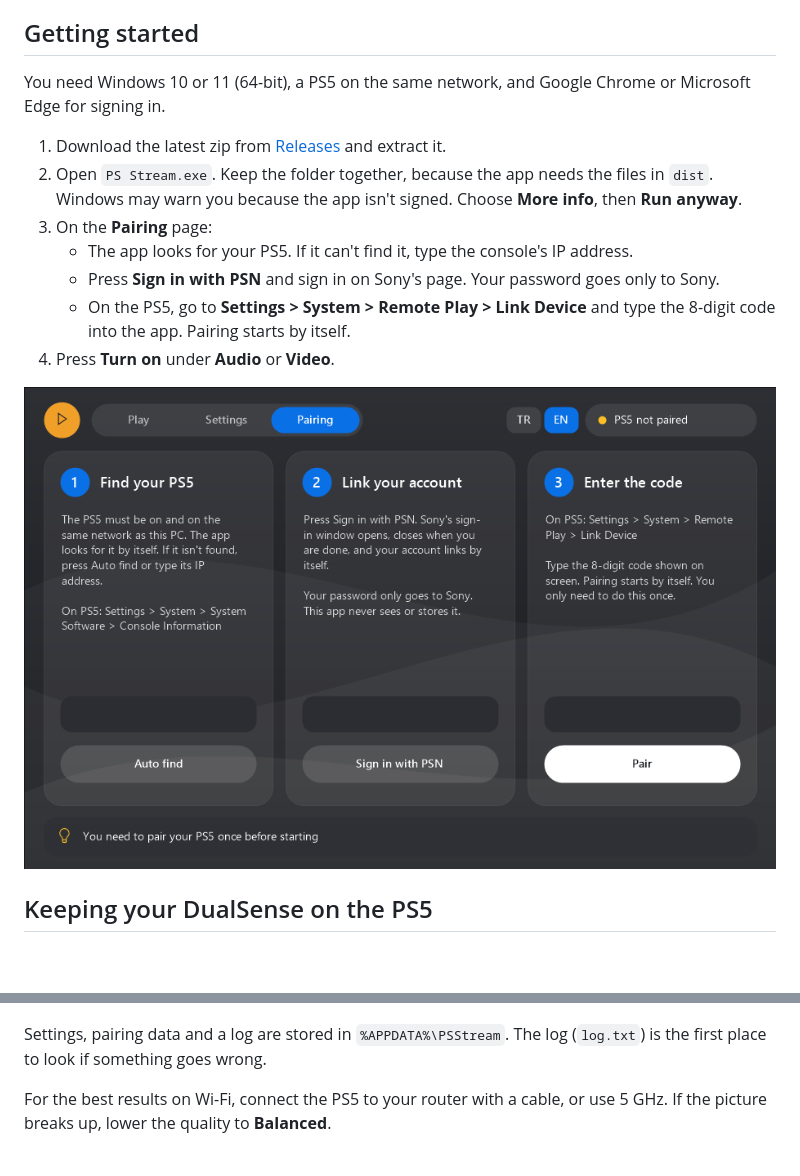
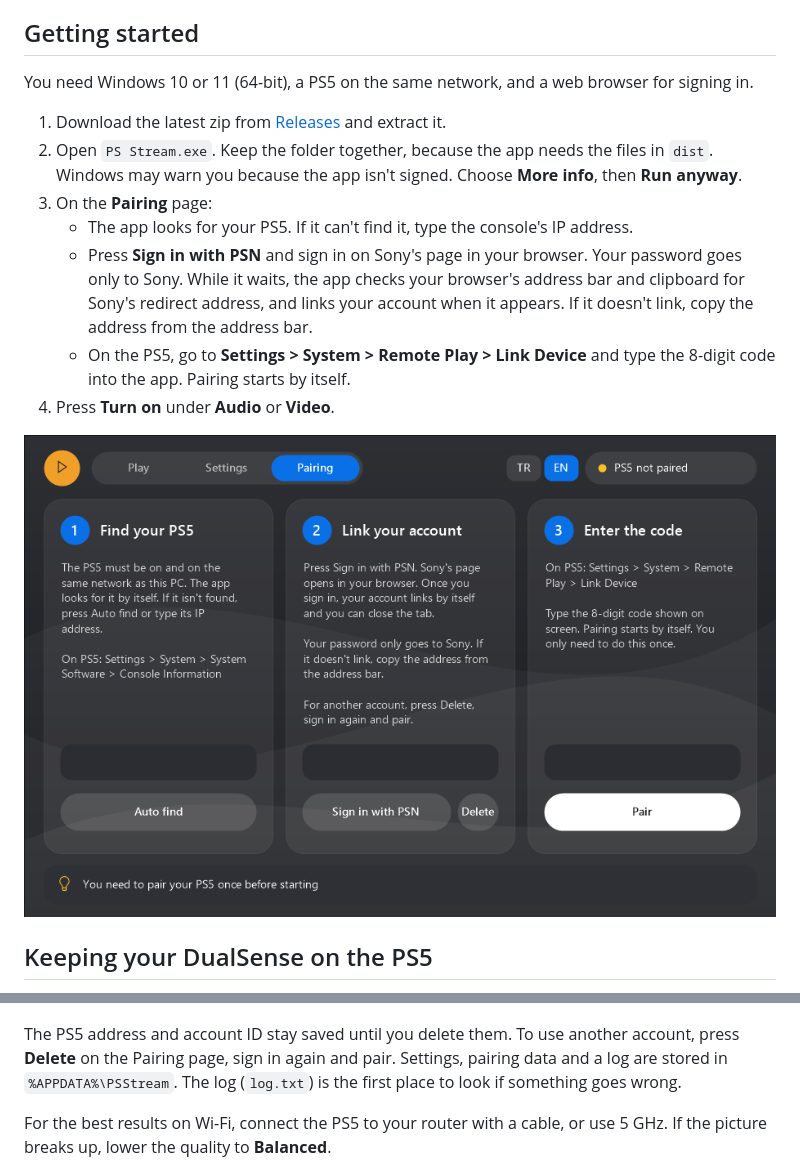
Before and after one commit to Warhead500metalmonster/ps-stream, a Markdown page: README.md, 2 parts joined by grey strips. Drawn GitHub-style; pictures changed too: docs/pair.png; blank space fills up the shorter version.

```diff
--- a/README.md
+++ b/README.md
@@ -31,13 +31,13 @@ If you play on a TV and use Discord on your PC, the usual way to get game audio
 
 ## Getting started
 
-You need Windows 10 or 11 (64-bit), a PS5 on the same network, and Google Chrome or Microsoft Edge for signing in.
+You need Windows 10 or 11 (64-bit), a PS5 on the same network, and a web browser for signing in.
 
 1. Download the latest zip from [Releases](../../releases/latest) and extract it.
 2. Open `PS Stream.exe`. Keep the folder together, because the app needs the files in `dist`. Windows may warn you because the app isn't signed. Choose **More info**, then **Run anyway**.
 3. On the **Pairing** page:
    - The app looks for your PS5. If it can't find it, type the console's IP address.
-   - Press **Sign in with PSN** and sign in on Sony's page. Your password goes only to Sony.
+   - Press **Sign in with PSN** and sign in on Sony's page in your browser. Your password goes only to Sony. While it waits, the app checks your browser's address bar and clipboard for Sony's redirect address, and links your account when it appears. If it doesn't link, copy the address from the address bar.
    - On the PS5, go to **Settings > System > Remote Play > Link Device** and type the 8-digit code into the app. Pairing starts by itself.
 4. Press **Turn on** under **Audio** or **Video**.
 
@@ -55,7 +55,7 @@ The **DualSense on PS5** setting stops the app from announcing a virtual control
 
 ![Settings page](docs/settings.png)
 
-Settings, pairing data and a log are stored in `%APPDATA%\PSStream`. The log (`log.txt`) is the first place to look if something goes wrong.
+The PS5 address and account ID stay saved until you delete them. To use another account, press **Delete** on the Pairing page, sign in again and pair. Settings, pairing data and a log are stored in `%APPDATA%\PSStream`. The log (`log.txt`) is the first place to look if something goes wrong.
 
 For the best results on Wi-Fi, connect the PS5 to your router with a cable, or use 5 GHz. If the picture breaks up, lower the quality to **Balanced**.
 
```
Also changed, not shown: 4 other files.
